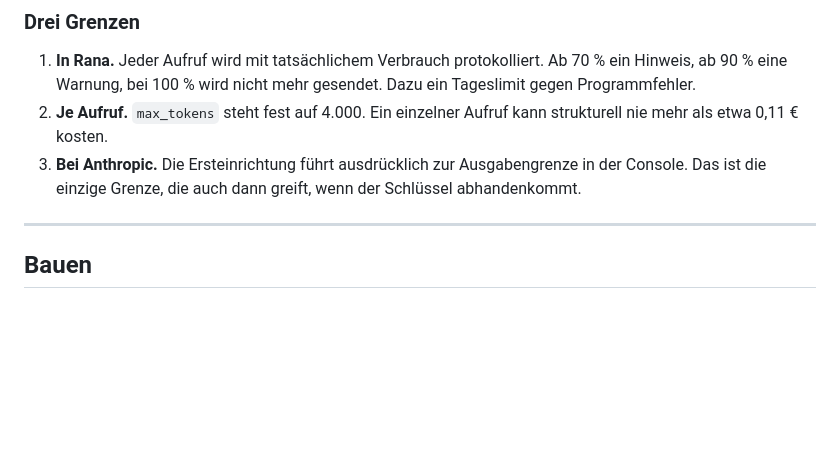
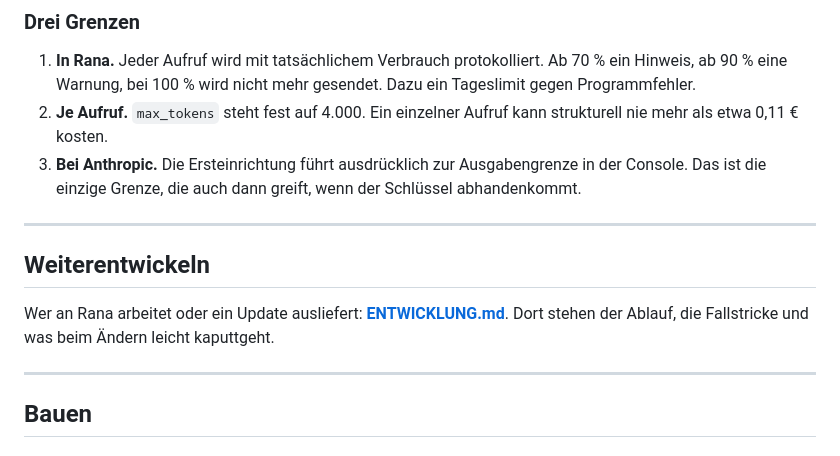
Before and after one commit to Nechus0/rana, a Markdown page: README.md, the part around the change. Rendered like a GitHub page; blank space fills up the shorter version.

```diff
--- a/README.md
+++ b/README.md
@@ -106,6 +106,14 @@ gesendet und kosten ab dem zweiten Bericht nur noch ein Zehntel.
 3. **Bei Anthropic.** Die Ersteinrichtung führt ausdrücklich zur
    Ausgabengrenze in der Console. Das ist die einzige Grenze, die auch dann
    greift, wenn der Schlüssel abhandenkommt.
+
+---
+
+## Weiterentwickeln
+
+Wer an Rana arbeitet oder ein Update ausliefert: **[ENTWICKLUNG.md](ENTWICKLUNG.md)**.
+Dort stehen der Ablauf, die Fallstricke und was beim Ändern leicht
+kaputtgeht.
 
 ---
 
```
Also changed, not shown: ENTWICKLUNG.md (added, +323 -0 lines).
